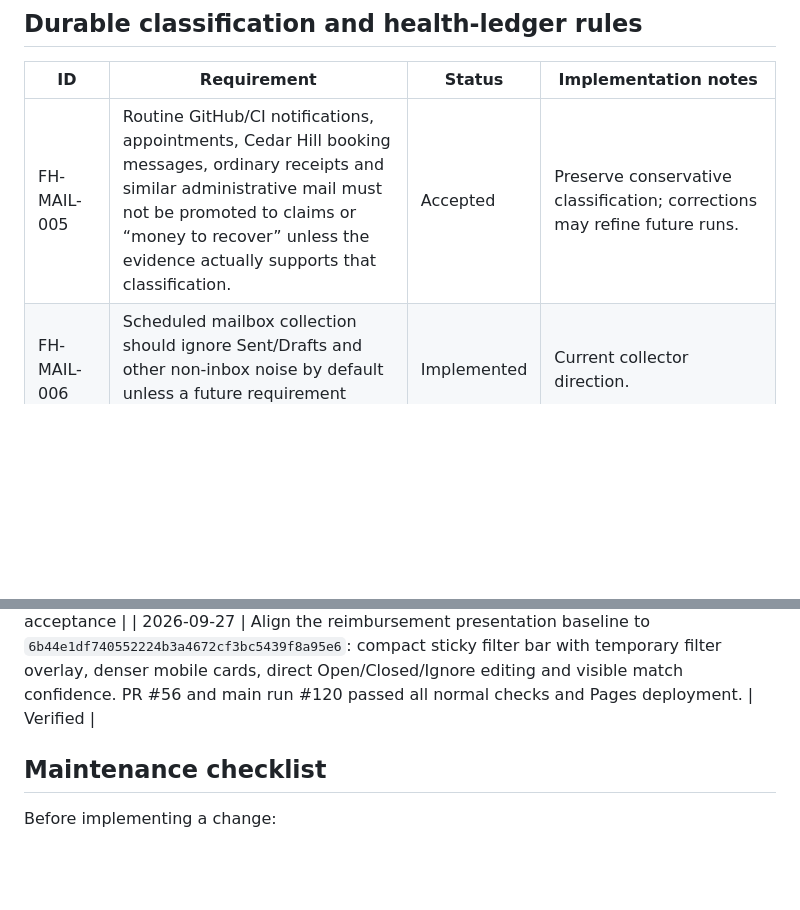
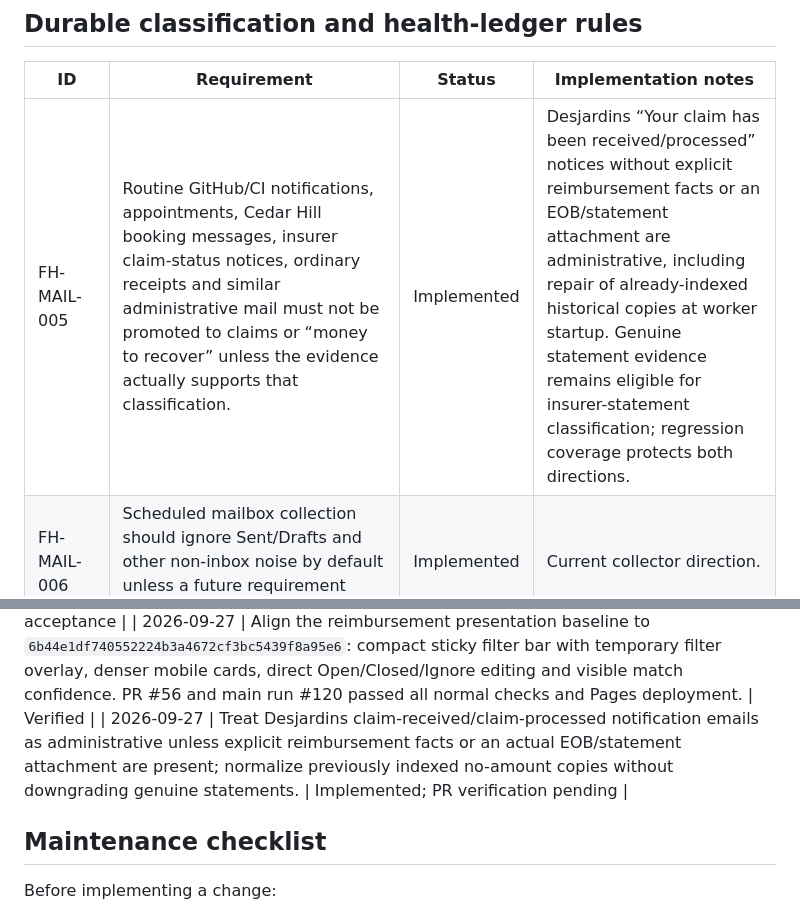
Before and after one commit to vdskevin009/familyhub, a Markdown page: REQUIREMENTS.md, 2 parts joined by grey strips. GitHub-like rendering; blank space fills up the shorter version.

Commit message:
Document Desjardins status notification rule

```diff
--- a/REQUIREMENTS.md
+++ b/REQUIREMENTS.md
@@ -97,7 +97,7 @@ Rules:
 
 | ID | Requirement | Status | Implementation notes |
 |---|---|---|---|
-| FH-MAIL-005 | Routine GitHub/CI notifications, appointments, Cedar Hill booking messages, ordinary receipts and similar administrative mail must not be promoted to claims or “money to recover” unless the evidence actually supports that classification. | Accepted | Preserve conservative classification; corrections may refine future runs. |
+| FH-MAIL-005 | Routine GitHub/CI notifications, appointments, Cedar Hill booking messages, insurer claim-status notices, ordinary receipts and similar administrative mail must not be promoted to claims or “money to recover” unless the evidence actually supports that classification. | Implemented | Desjardins “Your claim has been received/processed” notices without explicit reimbursement facts or an EOB/statement attachment are administrative, including repair of already-indexed historical copies at worker startup. Genuine statement evidence remains eligible for insurer-statement classification; regression coverage protects both directions. |
 | FH-MAIL-006 | Scheduled mailbox collection should ignore Sent/Drafts and other non-inbox noise by default unless a future requirement explicitly adds them. | Implemented | Current collector direction. |
 | FH-REIMB-009 | The healthcare ledger must ingest the available family medical invoices and insurer statements, preserve original billed/reimbursed evidence, and provide refresh/import paths for missed records. | Implemented | PC collection plus targeted import/reconciliation paths exist. |
 | FH-REIMB-010 | Missing dates, amounts, providers or insurer roles must remain unknown rather than be invented. “Needs attention” should be reduced through stronger reconciliation/deduplication, not by guessing. | Accepted | Current quality goal; keep ambiguous evidence reviewable. |
@@ -143,6 +143,7 @@ Rules:
 
 | 2026-09-27 | Verified one explicitly approved manual match confirmation through the deployed PWA and existing worker 2.7.0 across refresh/restart/page reload, preserving other associations and protected data. Authenticated existing HTTPS health/snapshot projections match localhost. Live Reject and real re-ingestion gates remain open. | Partial live acceptance |
 | 2026-09-27 | Align the reimbursement presentation baseline to `6b44e1df740552224b3a4672cf3bc5439f8a95e6`: compact sticky filter bar with temporary filter overlay, denser mobile cards, direct Open/Closed/Ignore editing and visible match confidence. PR #56 and main run #120 passed all normal checks and Pages deployment. | Verified |
+| 2026-09-27 | Treat Desjardins claim-received/claim-processed notification emails as administrative unless explicit reimbursement facts or an actual EOB/statement attachment are present; normalize previously indexed no-amount copies without downgrading genuine statements. | Implemented; PR verification pending |
 
 ## Maintenance checklist
 
```
